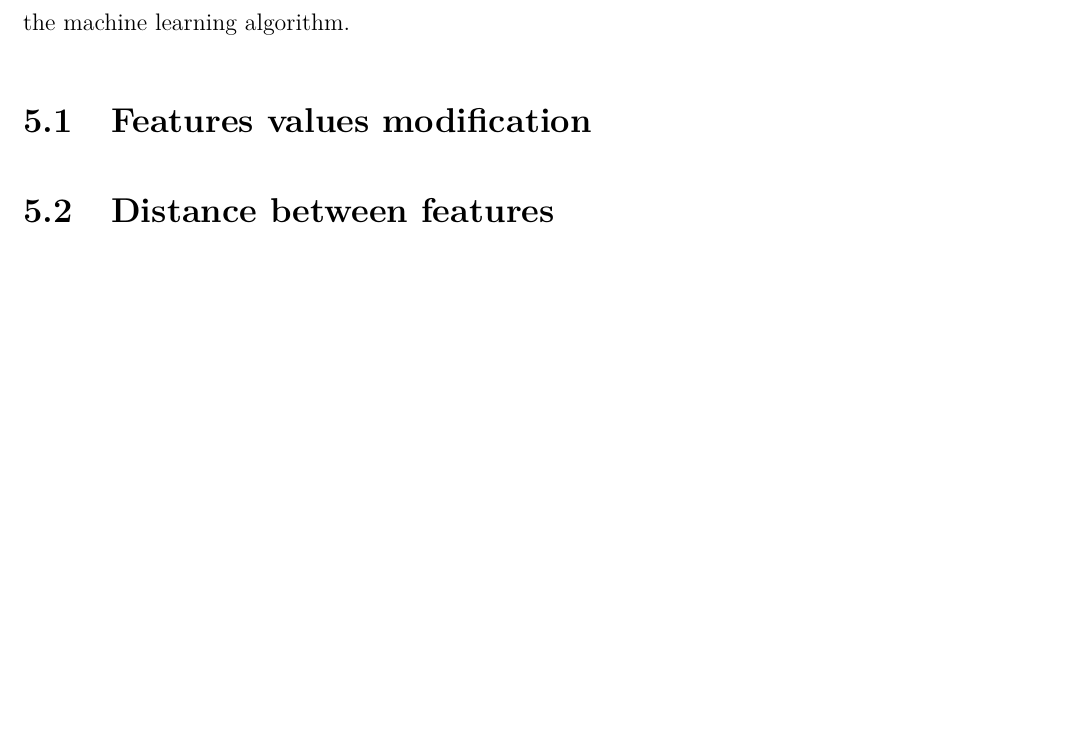
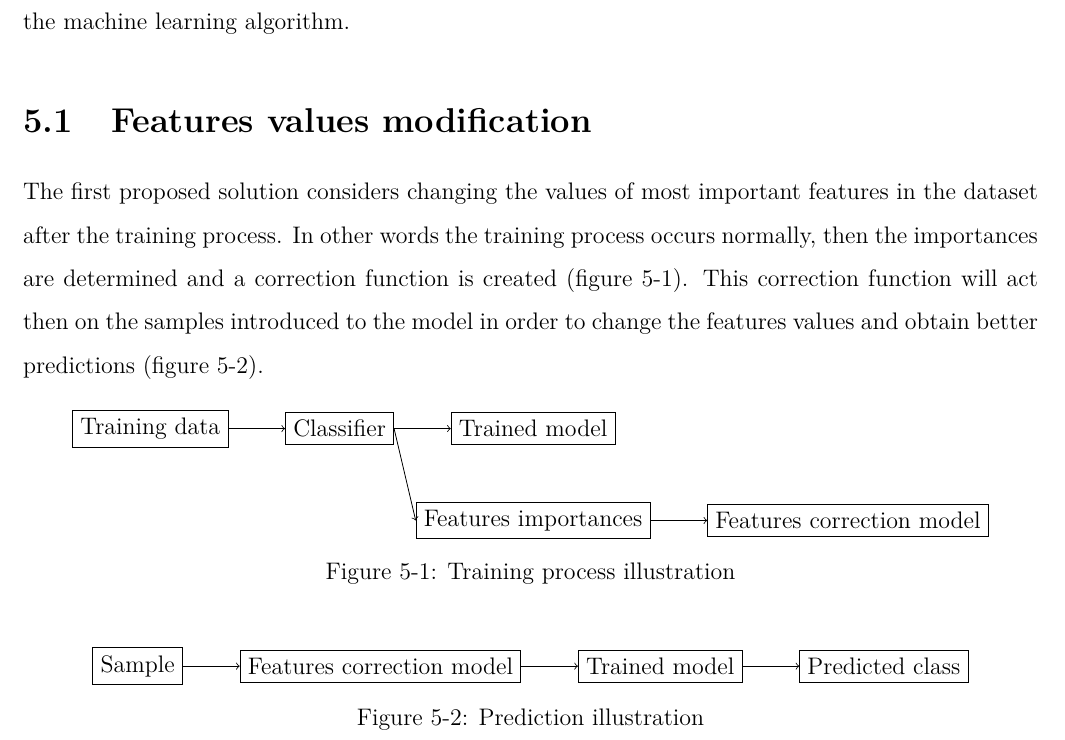
Before and after one commit to hadrrb/ml-for-anomaly-detection, a LaTeX thesis (thesis/thesis.tex, which reads thesis/chapters/corr.tex): part of page 33 of 39, cut so that both start at the same text, the shorter picture padded with empty space. Compiled offline with pdfLaTeX.

Commit message:
features values calculations

```diff
--- a/thesis/chapters/corr.tex
+++ b/thesis/chapters/corr.tex
@@ -2,7 +2,41 @@
 After having chosen the appropriate machine learning algorithms and found a way to determine the most important features in the classification problem, this chapter is an attempt to create a model able to enhance the results obtained by the basic classification. Three different approaches are presented. First of all, the most important features values were altered and the effect of this modification is examined. Second, a formula for calculating the distance between different samples is established then a way to use that information. Finally, the Hidden Markov Models were used in order to determine the likeliness of prediction of a particular class and this data was used to modify the machine learning algorithm.
 
 \section{Features values modification}
+The first proposed solution considers changing the values of most important features in the dataset after the training process. In other words the training process occurs normally, then the importances are determined and a correction function is created (figure \ref{fig:train}). This correction function will act then on the samples introduced to the model in order to change the features values and obtain better predictions (figure \ref{fig:predict}).
+
+\begin{figure}[H]
+    \centering
+    \begin{tikzpicture}
+        \node[rectangle, draw=black] (main) {Training data};
+        \node[rectangle, draw=black] (DecisionTree) [right=of main] {Classifier};
+        \node[rectangle, draw=black] (out1) [right=of DecisionTree] {Trained model};
+        \node[rectangle, draw=black] (out2) [below=of out1] {Features importances};
+        \node[rectangle, draw=black] (feat) [right=of out2] {Features correction model};
+
+        \draw[->] (main.east) -- (DecisionTree.west);
+        \draw[->] (DecisionTree.east) -- (out1.west);
+        \draw[->] (DecisionTree.east) -- (out2.west);
+        \draw[->] (out2.east) -- (feat.west);
+    \end{tikzpicture}
+    \caption{Training process illustration} \label{fig:train}
+\end{figure}
+
+\begin{figure}[H]
+    \centering
+    \begin{tikzpicture}
+        \node[rectangle, draw=black] (main) {Sample};
+        \node[rectangle, draw=black] (correl) [right=of main] {Features correction model};
+        \node[rectangle, draw=black] (model) [right=of correl] {Trained model};
+        \node[rectangle, draw=black](out) [right=of model] {Predicted class};
+
+        \draw[->] (main.east) -- (correl.west);
+        \draw[->] (correl.east) -- (model.west);
+        \draw[->] (model.east) -- (out.west);
+    \end{tikzpicture}
+    \caption{Prediction illustration} \label{fig:predict}
+\end{figure}
 
 \section{Distance between features}
 
+
 \section{Hidden Markov Models}
--- a/thesis/thesis.tex
+++ b/thesis/thesis.tex
@@ -46,6 +46,7 @@
 \usepackage{pifont}% http://ctan.org/pkg/pifont
 \newcommand{\cmark}{\ding{51}}%
 \newcommand{\xmark}{\ding{55}}%
+\usetikzlibrary{positioning}
 
 \def\abstract{
 \vspace{5cm}
```
Also changed, not shown: 2 other files.
